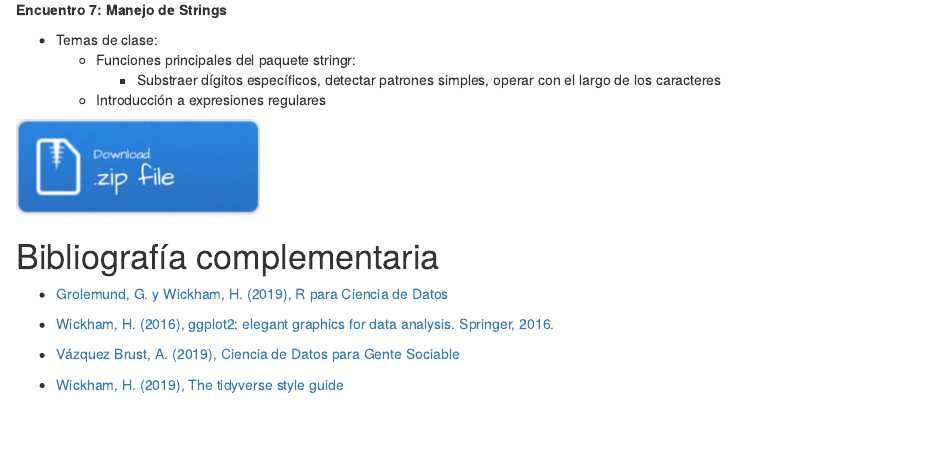
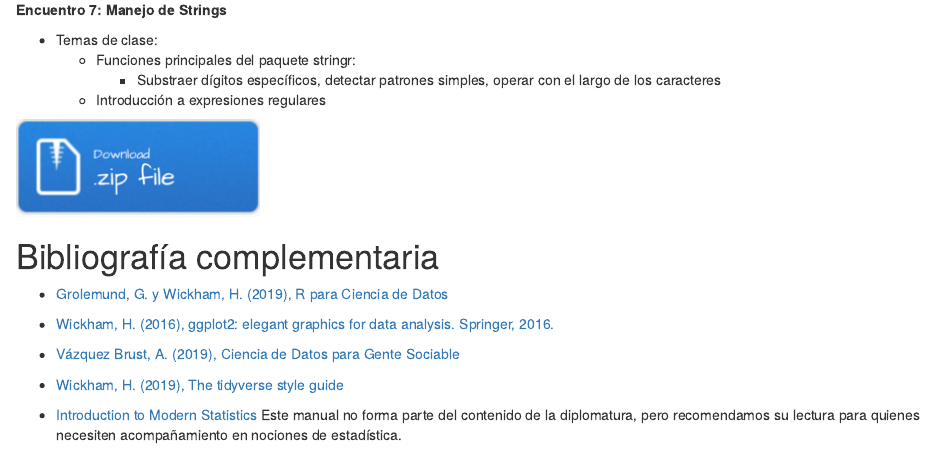
Before and after one commit to DCSCyHD/modulo_1, an R Markdown document (README.Rmd): the page in a window 1100 px wide, from 2230 px down. The pictures show the output file README.html that the author committed with the source, opened offline.

Commit message:
Agrego manual estadística - bib. complem.

```diff
--- a/README.Rmd
+++ b/README.Rmd
@@ -134,3 +134,5 @@ __Encuentro 7: Manejo de Strings__
 - [Vázquez Brust, A. (2019), Ciencia de Datos para Gente Sociable](https://bitsandbricks.github.io/ciencia_de_datos_gente_sociable/)
 
 - [Wickham, H. (2019), The tidyverse style guide](https://style.tidyverse.org/)
+
+- [Introduction to Modern Statistics](https://openintro-ims.netlify.app/) Este manual no forma parte del contenido de la diplomatura, pero recomendamos su lectura para quienes necesiten acompañamiento en nociones de estadística.
```
Also changed, not shown: README.html, README.md.
